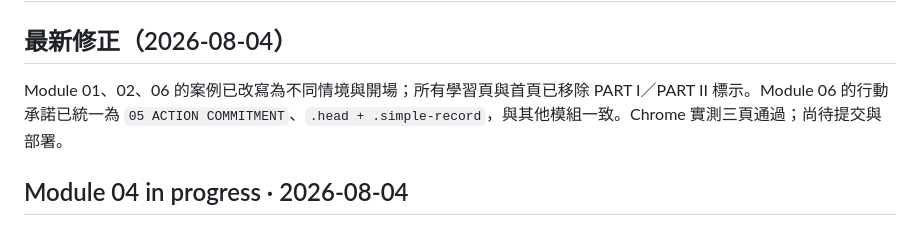
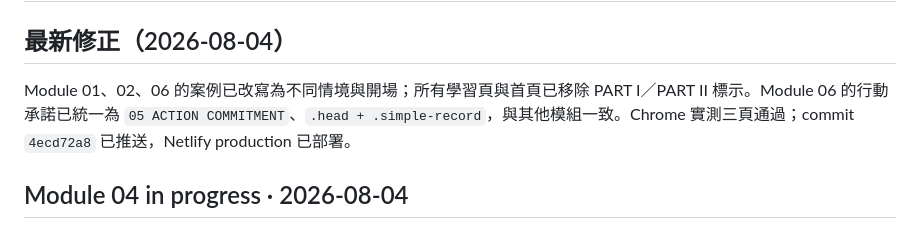
Before and after one commit to Linchatgpt/leadership-principle-hub, a Markdown page: HANDOFF.md, the part around the change. Rendered like a GitHub page.

Commit message:
Record module case refresh deployment

```diff
--- a/HANDOFF.md
+++ b/HANDOFF.md
@@ -2,7 +2,7 @@
 
 ## 最新修正（2026-08-04）
 
-Module 01、02、06 的案例已改寫為不同情境與開場；所有學習頁與首頁已移除 PART I／PART II 標示。Module 06 的行動承諾已統一為 `05 ACTION COMMITMENT`、`.head + .simple-record`，與其他模組一致。Chrome 實測三頁通過；尚待提交與部署。
+Module 01、02、06 的案例已改寫為不同情境與開場；所有學習頁與首頁已移除 PART I／PART II 標示。Module 06 的行動承諾已統一為 `05 ACTION COMMITMENT`、`.head + .simple-record`，與其他模組一致。Chrome 實測三頁通過；commit `4ecd72a8` 已推送，Netlify production 已部署。
 
 ## Module 04 in progress · 2026-08-04
 
```
